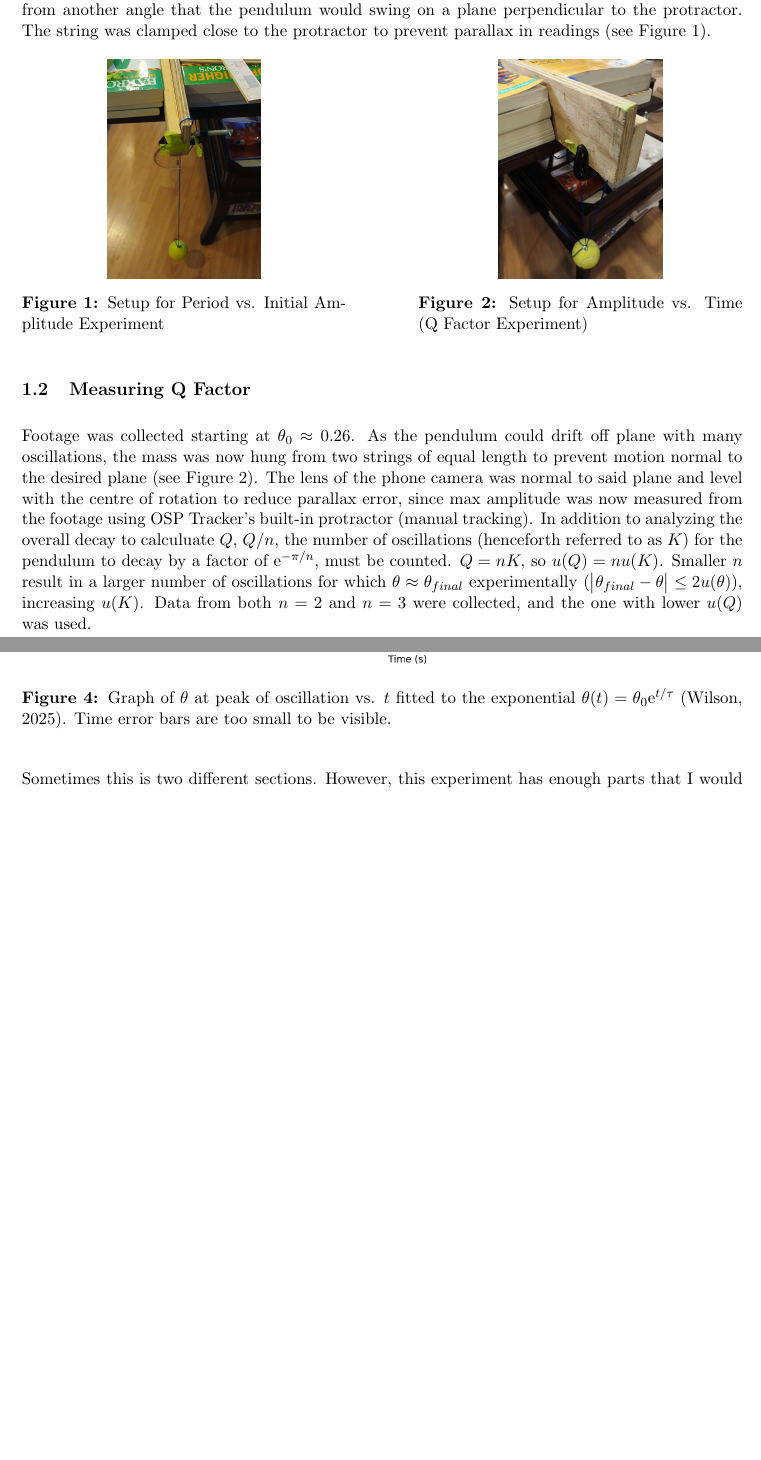
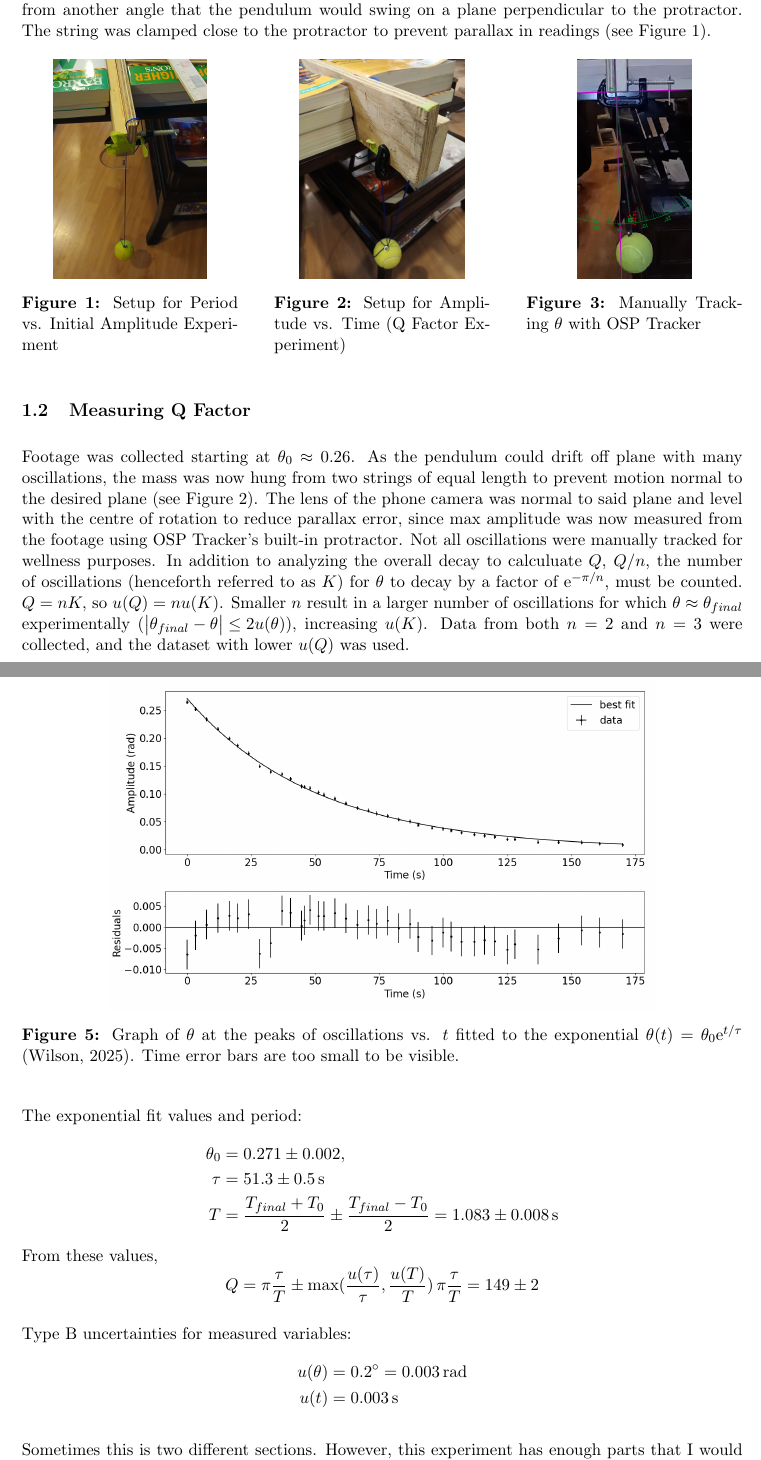
Before and after one commit to planT-444/phy180-pendulum, a LaTeX document (report.tex): two parts of pages 1 and 3 of 5 before the commit and two parts of pages 1 and 3 of 6 after it, joined at a grey line, cut so that both start at the same text, the shorter picture padded with empty space. Compiled offline with pdfLaTeX.

Commit message:
yessirrrr q is goin good

```diff
--- a/report.tex
+++ b/report.tex
@@ -37,26 +37,32 @@ The period was measured with 3 oscillations per trial to reduce type B uncertain
 
 \begin{figure}[h]
     \centering
-    \begin{minipage}[t]{0.45\textwidth}
+    \begin{minipage}[t]{0.30\textwidth}
         \centering
         \includegraphics[height=0.2\textheight]{input-files/setup1.jpg}
         \caption{Setup for Period vs. Initial Amplitude Experiment}
         \label{fig:setup1}
     \end{minipage}
     \hfill
-    \begin{minipage}[t]{0.45\textwidth}
+    \begin{minipage}[t]{0.30\textwidth}
         \centering
         \includegraphics[height=0.2\textheight]{input-files/setup2.jpg}
         \caption{Setup for Amplitude vs. Time (Q Factor Experiment)}
         \label{fig:setup2}
     \end{minipage}
-
+    \hfill
+    \begin{minipage}[t]{0.30\textwidth}
+        \centering
+        \includegraphics[height=0.2\textheight]{input-files/tracker.png}
+        \caption{Manually Tracking $\theta$ with OSP Tracker}
+        \label{fig:tracker}
+    \end{minipage}
 \end{figure}
 
 \subsection{Measuring Q Factor}
-Footage was collected starting at $\theta_0 \approx 0.26$. As the pendulum could drift off plane with many oscillations, the mass was now hung from two strings of equal length to prevent motion normal to the desired plane (see Figure~\ref{fig:setup2}). The lens of the phone camera was normal to said plane and level with the centre of rotation to reduce parallax error, since max amplitude was now measured from the footage using OSP Tracker's built-in protractor (manual tracking).
-In addition to analyzing the overall decay to calculuate $Q$, $Q/n$, the number of oscillations (henceforth referred to as $K$) for the pendulum to decay by a factor of $\e ^ {-\pi/n}$, must be counted.
-$Q=nK,$ so $u(Q)=nu(K)$. Smaller $n$ result in a larger number of oscillations for which $\theta\approx\theta_{final}$ experimentally \mbox{$(\,\abs{\theta_{final}-\theta} \leq 2u(\theta))$}, increasing $u(K)$. Data from both $n=2$ and $n=3$ were collected, and the one with lower $u(Q)$ was used.
+Footage was collected starting at $\theta_0 \approx 0.26$. As the pendulum could drift off plane with many oscillations, the mass was now hung from two strings of equal length to prevent motion normal to the desired plane (see Figure~\ref{fig:setup2}). The lens of the phone camera was normal to said plane and level with the centre of rotation to reduce parallax error, since max amplitude was now measured from the footage using OSP Tracker's built-in protractor. Not all oscillations were manually tracked for wellness purposes.
+In addition to analyzing the overall decay to calculuate $Q$, $Q/n$, the number of oscillations (henceforth referred to as $K$) for $\theta$ to decay by a factor of $\e ^ {-\pi/n}$, must be counted.
+$Q=nK,$ so $u(Q)=nu(K)$. Smaller $n$ result in a larger number of oscillations for which $\theta\approx\theta_{final}$ experimentally \mbox{$(\,\abs{\theta_{final}-\theta} \leq 2u(\theta))$}, increasing $u(K)$. Data from both $n=2$ and $n=3$ were collected, and the dataset with lower $u(Q)$ was used.
 
 
 \section{Results and Data Analysis}
@@ -109,14 +116,33 @@ Therefore, the small angle approximation is valid for $\abs{\theta_0}\leq 0.28$.
 
 \begin{figure}[H]
     \centering
-    \includegraphics[height=0.4\textheight]{output-files/amplitude vs. time.png}
+    \includegraphics[height=0.3\textheight]{output-files/amplitude vs. time.png}
     \caption{
-        Graph of $\theta$ at peak of oscillation vs. $t$ fitted to the exponential
+        Graph of $\theta$ at the peaks of oscillations vs. $t$ fitted to the exponential
         $\theta(t) = \theta_0 \e ^ {t/\tau}$ (Wilson, 2025).
         Time error bars are too small to be visible.
     }
     \label{fig:amplitude vs. time}
 \end{figure}
+
+The exponential fit values and period:
+\begin{align*}
+    \theta_0&= 0.271 \pm 0.002, \\
+    \tau&= 51.3 \pm \SI{0.5}{s} \\
+    T&= \frac{T_{final}+T_0}{2} \pm \frac{T_{final}-T_0}{2} = 1.083 \pm \SI{0.008}{s}
+\end{align*}
+From these values,
+\begin{displaymath}
+    Q=\pi\frac{\tau}{T}
+    \pm \max(\frac{u(\tau)}{\tau}, \frac{u(T)}{T})\,\pi\frac{\tau}{T}
+    =149\pm 2
+\end{displaymath}
+
+Type B uncertainties for measured variables:
+\begin{align*}
+    u(\theta)&= \SI{0.2}{\degree} = \SI{0.003}{\radian} \\
+    u(t)&= \SI{0.003}{s}
+\end{align*}
 
 
 Sometimes this is two different sections. However, this experiment has enough parts that I would combine them. This part might want subsections for each of the 4 topics (basically each graph could have its own subsection). Depending on how clear you write, subsections may not be necessary.
```
Also changed, not shown: input-files/tracker.png (added), output-files/amplitude vs. time.png, output-files/period vs amplitude.png, report.tex (14 more changed lines), 1 other file.
